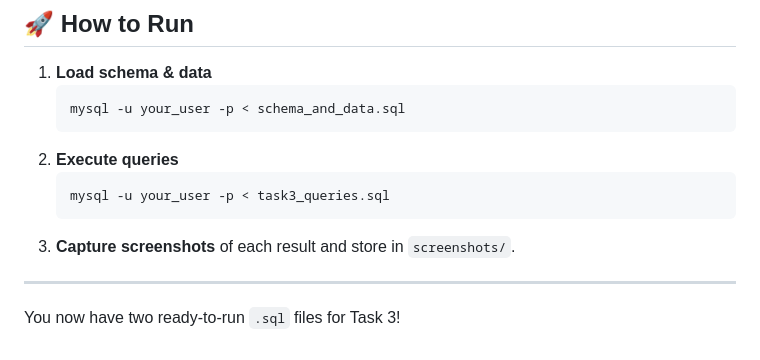
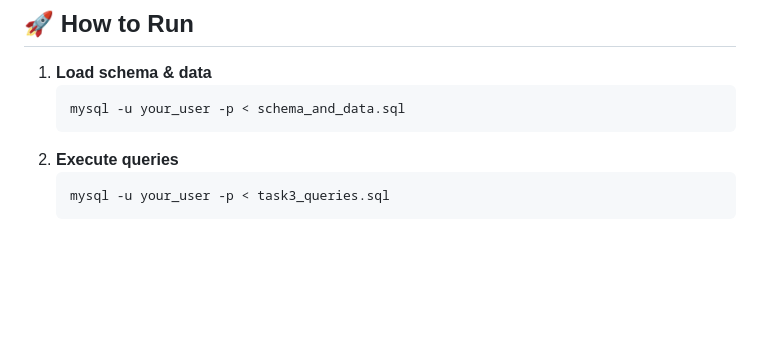
Before and after one commit to sonikirtan110/ElevateLab-Internship, a Markdown page: Task3_SQL_for_Data_Analysis/README.md, the part around the change. GitHub-like rendering; blank space fills up the shorter version.

````diff
--- a/Task3_SQL_for_Data_Analysis/README.md
+++ b/Task3_SQL_for_Data_Analysis/README.md
@@ -200,8 +200,3 @@ CREATE INDEX idx_orders_date      ON orders(order_date);
    ```
    mysql -u your_user -p < task3_queries.sql
    ```
-3. **Capture screenshots** of each result and store in `screenshots/`.
-
----
-
-You now have two ready-to-run `.sql` files for Task 3!
````
